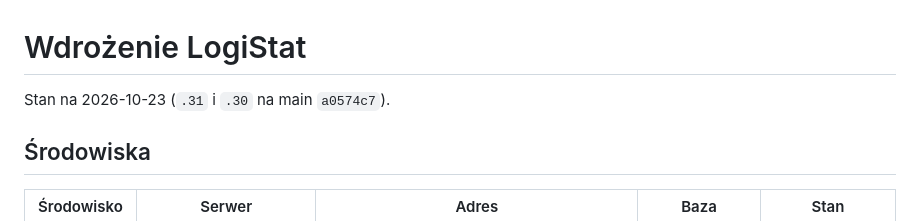
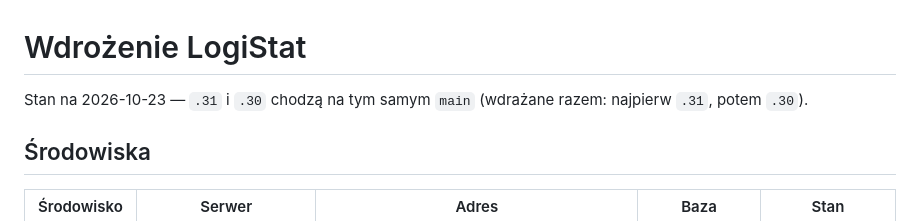
Before and after one commit to arek6891/LogiStat, a Markdown page: docs/DEPLOY.md, the part around the change. GitHub-like rendering.

```diff
--- a/docs/DEPLOY.md
+++ b/docs/DEPLOY.md
@@ -1,6 +1,6 @@
 # Wdrożenie LogiStat
 
-Stan na 2026-10-23 (`.31` i `.30` na main `a0574c7`).
+Stan na 2026-10-23 — `.31` i `.30` chodzą na tym samym `main` (wdrażane razem: najpierw `.31`, potem `.30`).
 
 ## Środowiska
 
```
Also changed, not shown: docs/TODO.md (+1 -1 lines).
